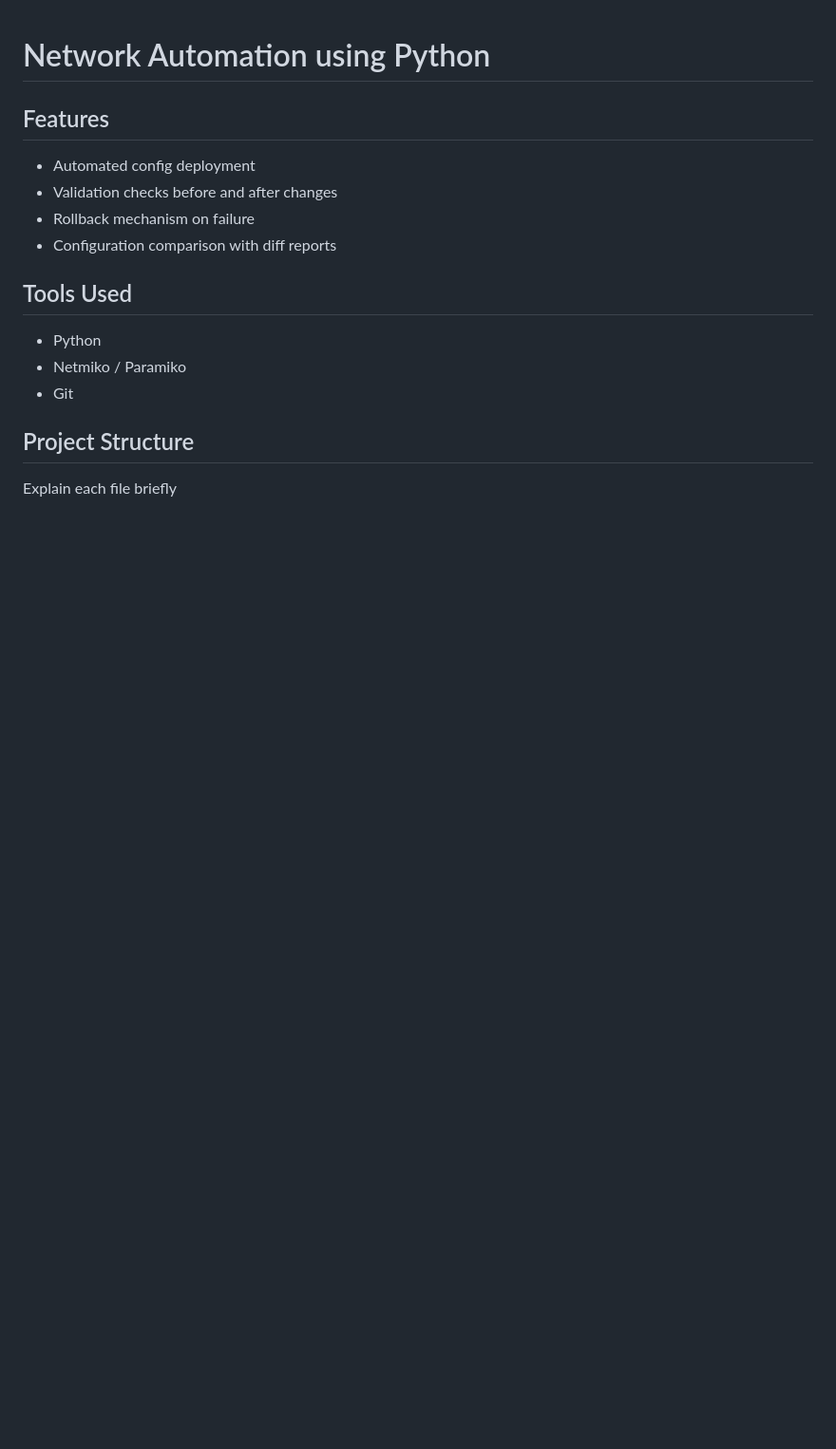
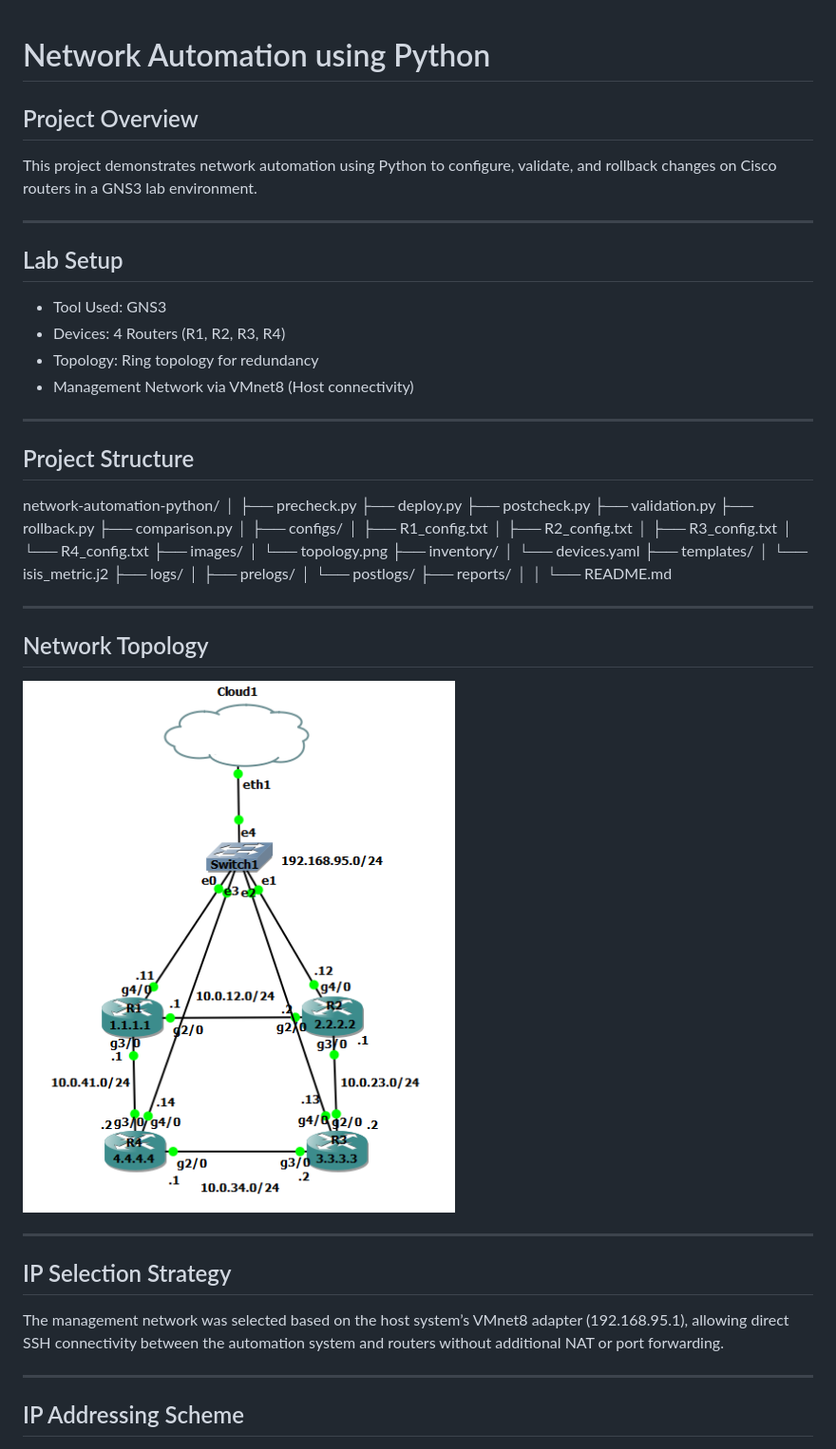
Before and after one commit to manibharathy2001/network-automation, a Markdown page: README.md, the part around one of its changes. Shown at 95% size. GitHub-like rendering; pictures changed too: images/topology.png (added); blank space fills up the shorter version.

Commit message:
Updated complete README with topology and IP planning

```diff
--- a/README.md
+++ b/README.md
@@ -1,15 +1,58 @@
 # Network Automation using Python
 
-## Features
-- Automated config deployment
-- Validation checks before and after changes
-- Rollback mechanism on failure
-- Configuration comparison with diff reports
+## Project Overview
+This project demonstrates network automation using Python to configure, validate, and rollback changes on Cisco routers in a GNS3 lab environment.
 
-## Tools Used
-- Python
-- Netmiko / Paramiko
-- Git
+---
+
+## Lab Setup
+- Tool Used: GNS3
+- Devices: 4 Routers (R1, R2, R3, R4)
+- Topology: Ring topology for redundancy
+- Management Network via VMnet8 (Host connectivity)
+
+---
 
 ## Project Structure
-Explain each file briefly
+network-automation-python/
+│
+├── precheck.py
+├── deploy.py
+├── postcheck.py
+├── validation.py
+├── rollback.py
+├── comparison.py
+│
+├── configs/
+│     ├── R1_config.txt
+│     ├── R2_config.txt
+│     ├── R3_config.txt
+│     └── R4_config.txt
+├── images/
+│     └── topology.png
+├── inventory/
+│     └── devices.yaml
+├── templates/
+│     └── isis_metric.j2
+├── logs/
+│     ├── prelogs/
+│     └── postlogs/
+├── reports/
+│
+│
+└── README.md
+
+---
+
+## Network Topology
+![Topology](images/topology.png)
+
+---
+
+## IP Selection Strategy
+The management network was selected based on the host system’s VMnet8 adapter (192.168.95.1), allowing direct SSH connectivity between the automation system and routers without additional NAT or port forwarding.
+
+---
+
+## IP Addressing Scheme
+
```
Also changed, not shown: other parts of README.md (+83 -3 lines), 4 other files.
